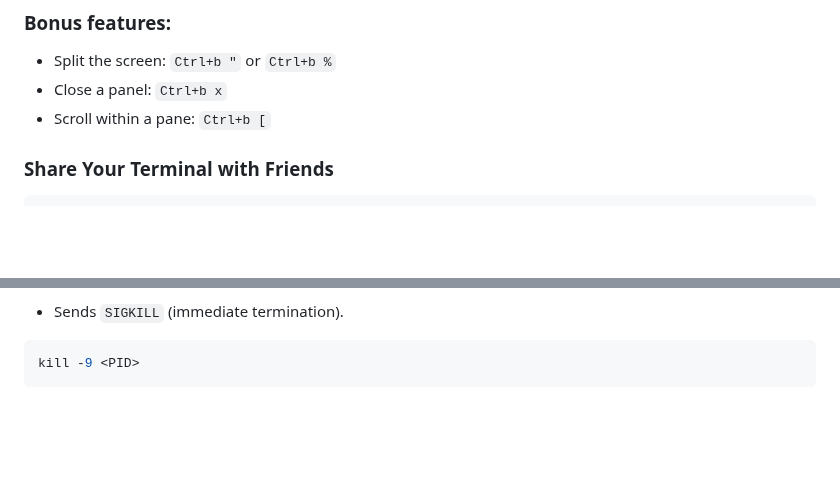
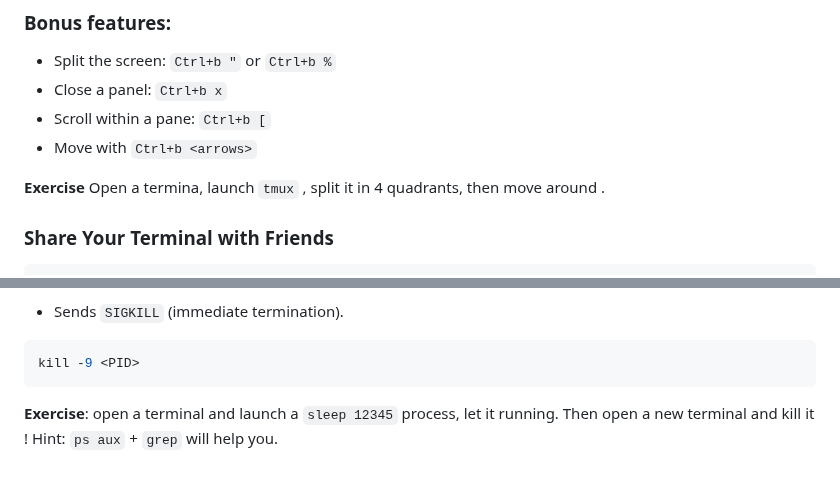
Before and after one commit to Master-Data-Management-and-Curation/Scientific-Programming-Environment, a Markdown page: lectures/01-files-and-tools.md, 2 parts joined by grey strips. Drawn GitHub-style; blank space fills up the shorter version.

Commit message:
Exercise new

````diff
--- a/lectures/01-files-and-tools.md
+++ b/lectures/01-files-and-tools.md
@@ -176,6 +176,9 @@ How do you keep its output accessible even after closing the shell? Use `tmux`:
 - Split the screen: `Ctrl+b "` or `Ctrl+b %`
 - Close a panel: `Ctrl+b x`
 - Scroll within a pane: `Ctrl+b [`
+- Move with `Ctrl+b <arrows>`
+
+**Exercise** Open a termina, launch `tmux` , split it in 4 quadrants, then move around .
 
 ### Share Your Terminal with Friends
 
@@ -312,3 +315,5 @@ Force kill if the process doesn’t respond:
 ```bash
 kill -9 <PID>
 ```
+
+**Exercise**: open a terminal and launch a `sleep 12345` process, let it running. Then open a new terminal and kill it ! Hint: `ps aux` + `grep` will help you.
````
